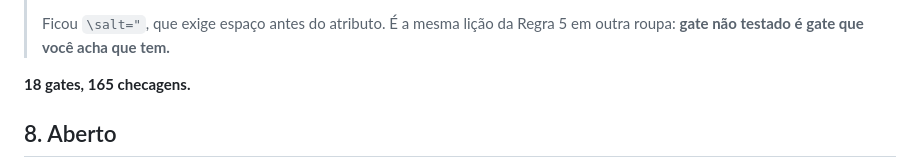
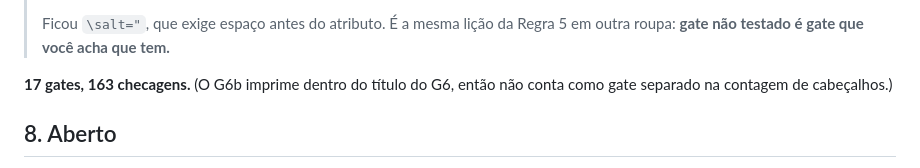
Before and after one commit to rslimaeng/claude-na-pratica-pouchain, a Markdown page: goals/goal-03-roteiros-e-linguagem.md, the part around the change. GitHub-like rendering.

```diff
--- a/goals/goal-03-roteiros-e-linguagem.md
+++ b/goals/goal-03-roteiros-e-linguagem.md
@@ -390,7 +390,7 @@ Ficou só a capa, 840×473, JPEG de 56 KB em `_shared/`. Título, fonte, duraç
 >
 > Ficou `\salt="`, que exige espaço antes do atributo. É a mesma lição da Regra 5 em outra roupa: **gate não testado é gate que você acha que tem.**
 
-**18 gates, 165 checagens.**
+**17 gates, 163 checagens.** (O G6b imprime dentro do título do G6, então não conta como gate separado na contagem de cabeçalhos.)
 
 ## 8. Aberto
 
```
Also changed, not shown: goals/README.md (+1 -1 lines).
